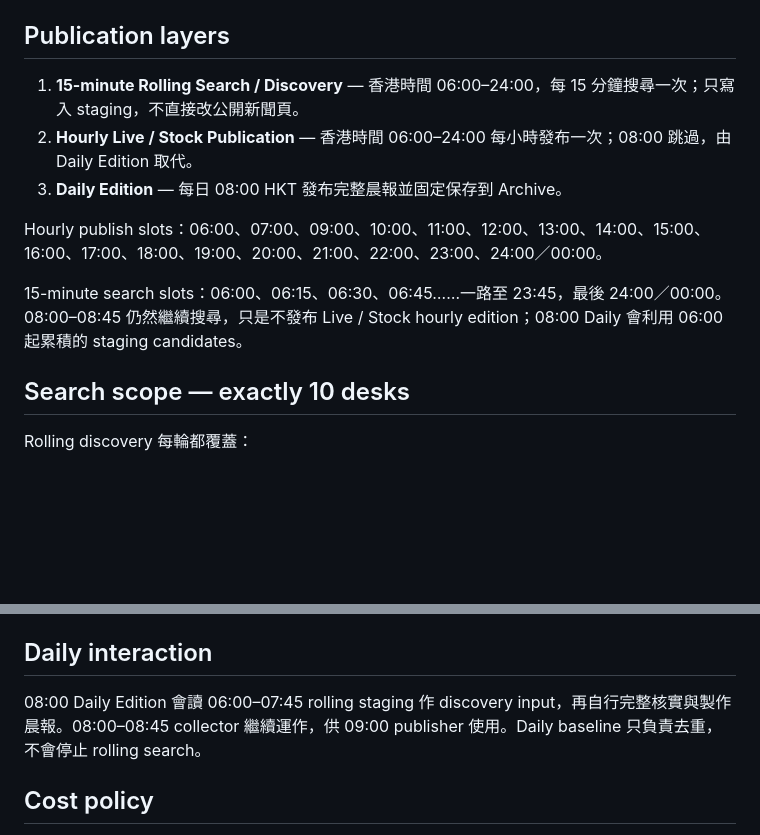
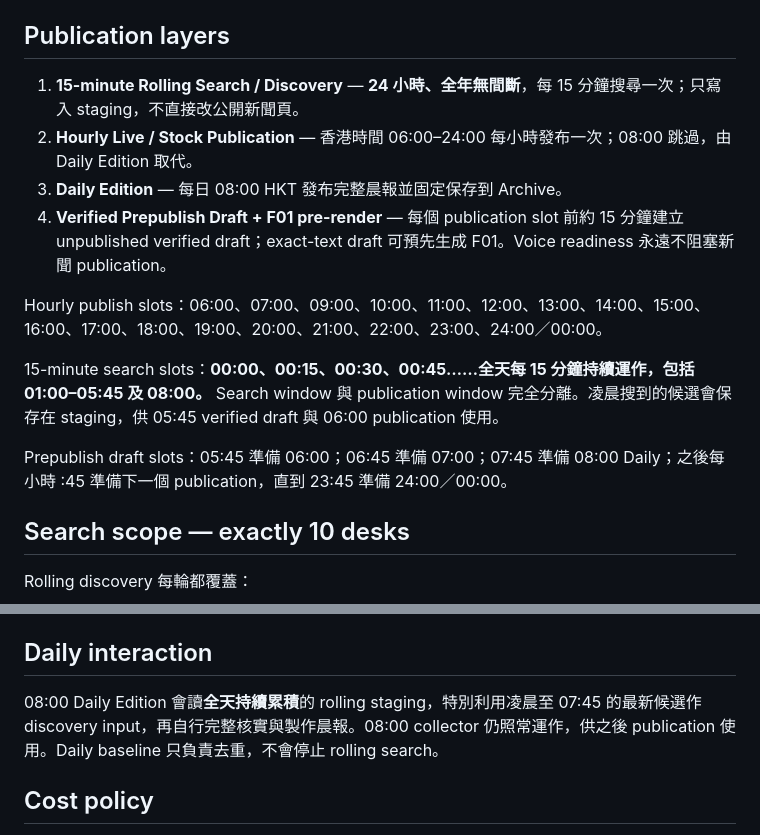
Before and after one commit to kanuli/daily-brief-newspaper, a Markdown page: LIVE_UPDATES.md, 2 parts joined by grey strips. GitHub-like rendering; blank space fills up the shorter version.

```diff
--- a/LIVE_UPDATES.md
+++ b/LIVE_UPDATES.md
@@ -4,13 +4,16 @@
 
 ## Publication layers
 
-1. **15-minute Rolling Search / Discovery** — 香港時間 06:00–24:00，每 15 分鐘搜尋一次；只寫入 staging，不直接改公開新聞頁。
+1. **15-minute Rolling Search / Discovery** — **24 小時、全年無間斷**，每 15 分鐘搜尋一次；只寫入 staging，不直接改公開新聞頁。
 2. **Hourly Live / Stock Publication** — 香港時間 06:00–24:00 每小時發布一次；08:00 跳過，由 Daily Edition 取代。
 3. **Daily Edition** — 每日 08:00 HKT 發布完整晨報並固定保存到 Archive。
+4. **Verified Prepublish Draft + F01 pre-render** — 每個 publication slot 前約 15 分鐘建立 unpublished verified draft；exact-text draft 可預先生成 F01。Voice readiness 永遠不阻塞新聞 publication。
 
 Hourly publish slots：06:00、07:00、09:00、10:00、11:00、12:00、13:00、14:00、15:00、16:00、17:00、18:00、19:00、20:00、21:00、22:00、23:00、24:00／00:00。
 
-15-minute search slots：06:00、06:15、06:30、06:45……一路至 23:45，最後 24:00／00:00。08:00–08:45 仍然繼續搜尋，只是不發布 Live / Stock hourly edition；08:00 Daily 會利用 06:00 起累積的 staging candidates。
+15-minute search slots：**00:00、00:15、00:30、00:45……全天每 15 分鐘持續運作，包括 01:00–05:45 及 08:00。** Search window 與 publication window 完全分離。凌晨搜到的候選會保存在 staging，供 05:45 verified draft 與 06:00 publication 使用。
+
+Prepublish draft slots：05:45 準備 06:00；06:45 準備 07:00；07:45 準備 08:00 Daily；之後每小時 :45 準備下一個 publication，直到 23:45 準備 24:00／00:00。
 
 ## Search scope — exactly 10 desks
 
@@ -92,7 +105,7 @@ Stock publisher 寫：
 
 ## Daily interaction
 
-08:00 Daily Edition 會讀 06:00–07:45 rolling staging 作 discovery input，再自行完整核實與製作晨報。08:00–08:45 collector 繼續運作，供 09:00 publisher 使用。Daily baseline 只負責去重，不會停止 rolling search。
+08:00 Daily Edition 會讀**全天持續累積**的 rolling staging，特別利用凌晨至 07:45 的最新候選作 discovery input，再自行完整核實與製作晨報。08:00 collector 仍照常運作，供之後 publication 使用。Daily baseline 只負責去重，不會停止 rolling search。
 
 ## Cost policy
 
```
Also changed, not shown: other parts of LIVE_UPDATES.md (+19 -9 lines).
